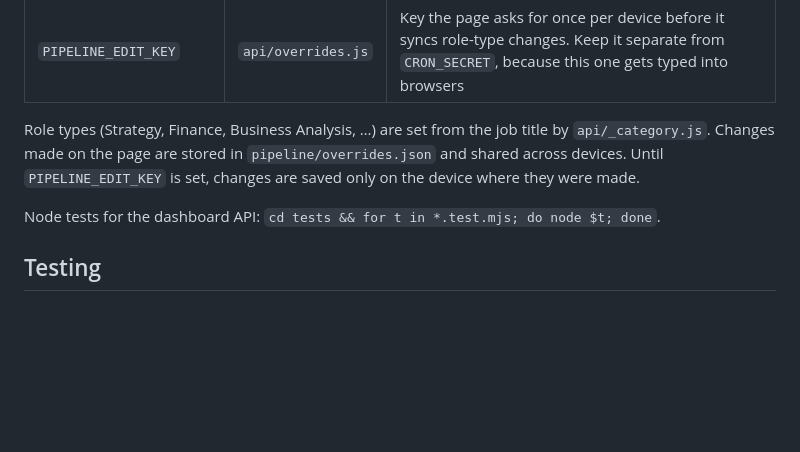
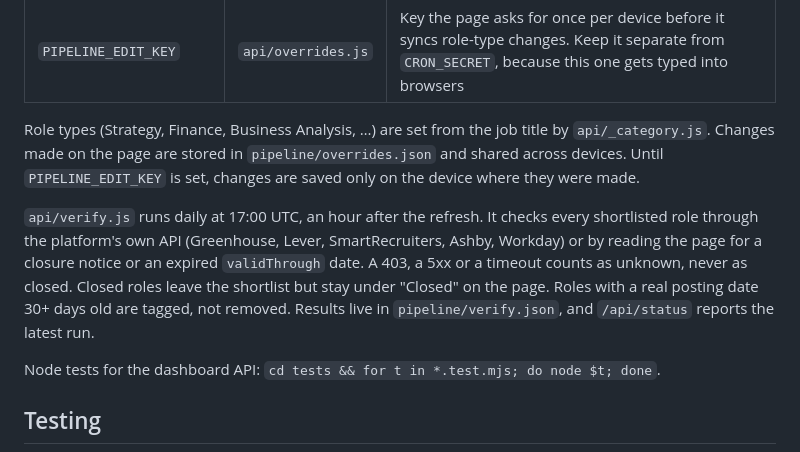
Before and after one commit to Singh1608/Singh1608, a Markdown page: README.md, the part around the change. Rendered like a GitHub page; blank space fills up the shorter version.

Commit message:
Document the daily dead-role check
Co-Authored-By: Claude Opus 5.5 <noreply@anthropic.com>
Claude-Session: https://claude.ai/code/session_01SCYvKf1BsLCcCwJWQ5gEh8

```diff
--- a/README.md
+++ b/README.md
@@ -128,6 +128,15 @@ title by `api/_category.js`. Changes made on the page are stored in
 `PIPELINE_EDIT_KEY` is set, changes are saved only on the device where they
 were made.
 
+`api/verify.js` runs daily at 17:00 UTC, an hour after the refresh. It checks
+every shortlisted role through the platform's own API (Greenhouse, Lever,
+SmartRecruiters, Ashby, Workday) or by reading the page for a closure notice
+or an expired `validThrough` date. A 403, a 5xx or a timeout counts as
+unknown, never as closed. Closed roles leave the shortlist but stay under
+"Closed" on the page. Roles with a real posting date 30+ days old are tagged,
+not removed. Results live in `pipeline/verify.json`, and `/api/status` reports
+the latest run.
+
 Node tests for the dashboard API: `cd tests && for t in *.test.mjs; do node $t; done`.
 
 ## Testing
```
